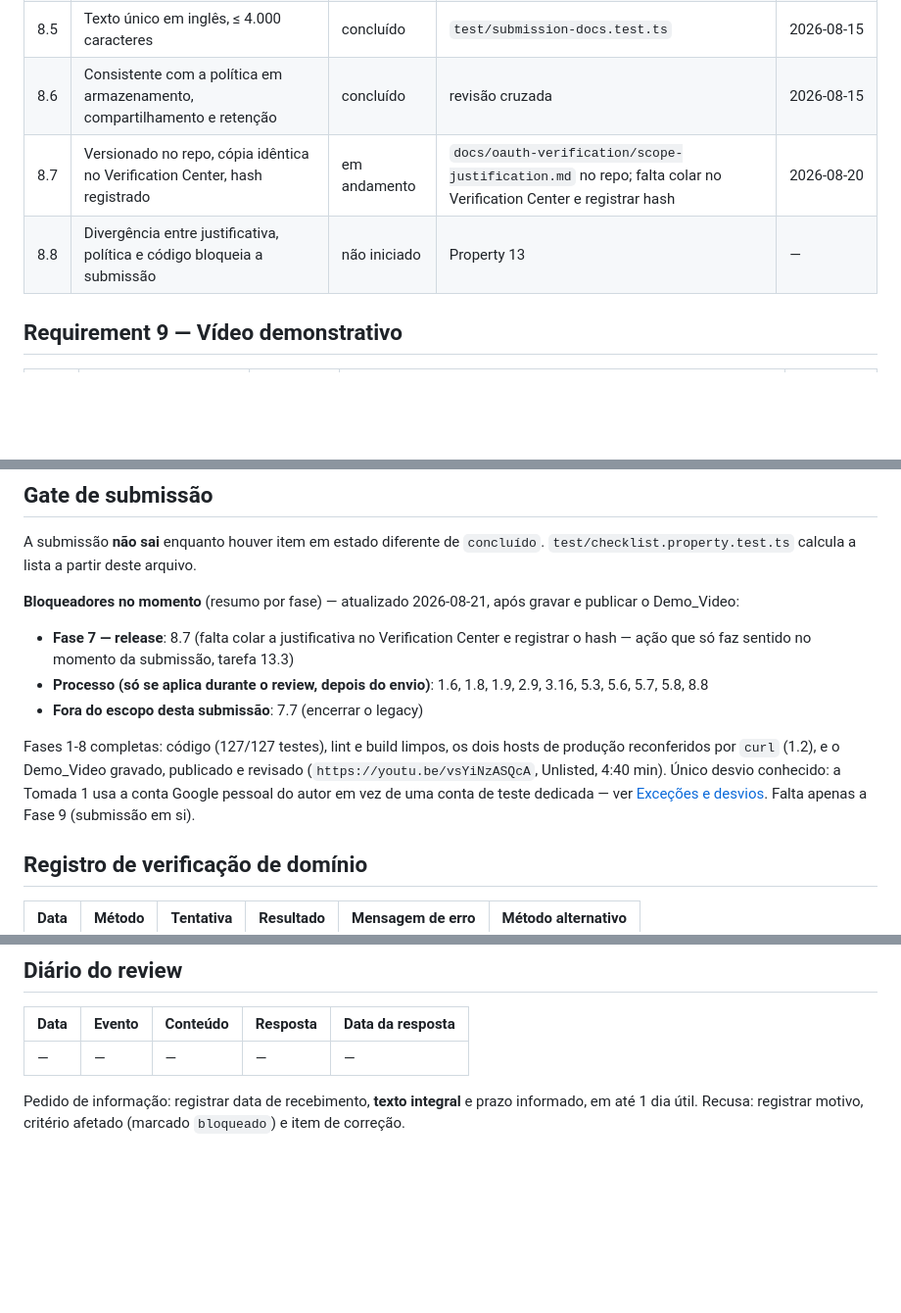
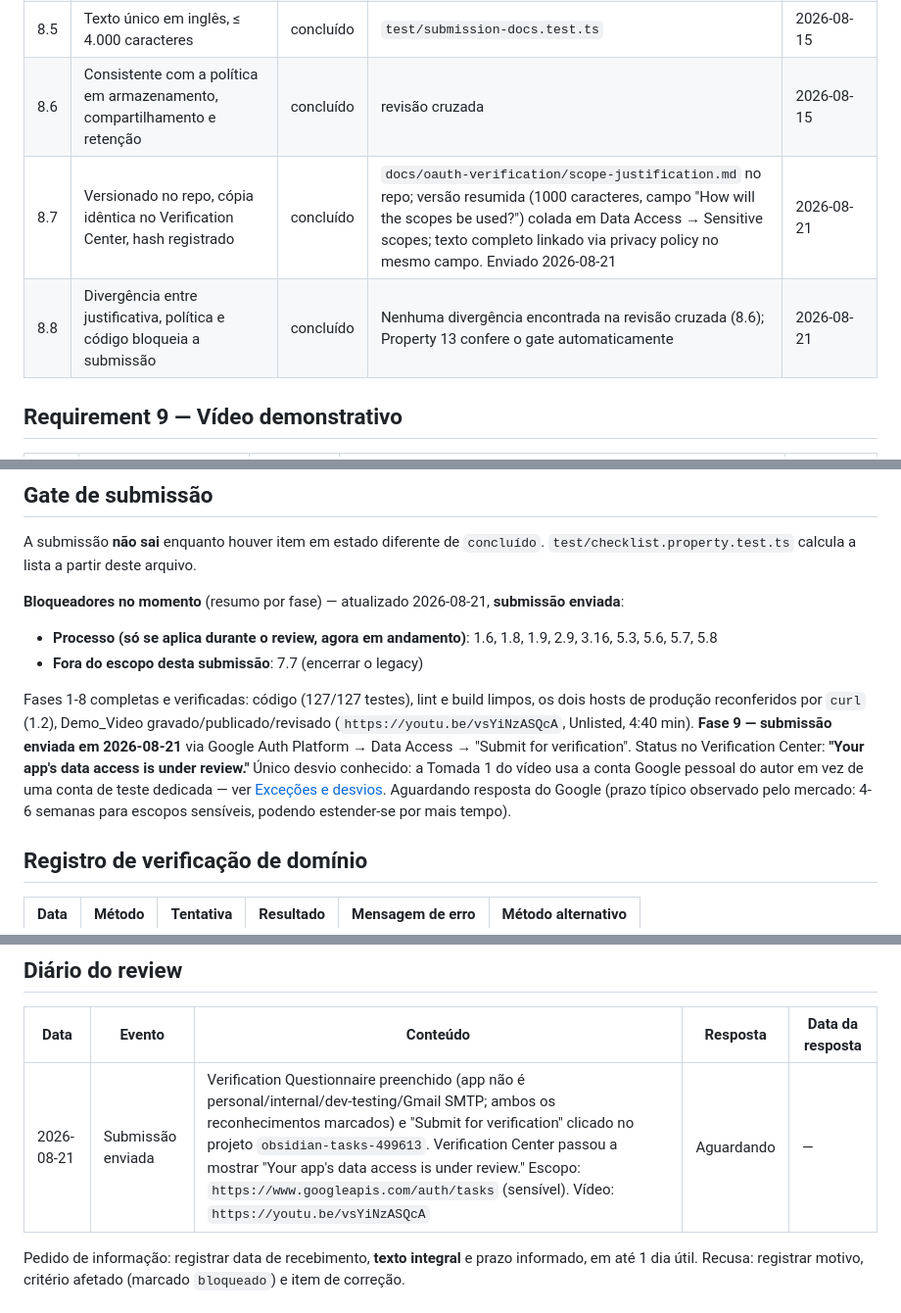
Before and after one commit to jnagase/obsidian-momentum, a Markdown page: docs/oauth-verification/submission-checklist.md, 3 parts joined by grey strips. Shown at 98% size. Drawn GitHub-style; blank space fills up the shorter version.

Commit message:
OAuth verification: submission sent to Google, Phase 9 in progress
Verification submitted 2026-08-21 via Google Auth Platform (Data Access -> Submit for verification) on project obsidian-tasks-499613. Scope: https://www.googleapis.com/auth/tasks (sensitive). Verification Center now shows "Your app data access is under review."

Checklist items 8.7 and 8.8 marked done; submission log entry added under Diario do review. Gate is empty per Property 13 (127/127 tests pass).

Remaining work is monitoring the review (task 13.4) and reacting to any request from Google - no further code or platform changes needed unless Google asks for one.

```diff
--- a/docs/oauth-verification/submission-checklist.md
+++ b/docs/oauth-verification/submission-checklist.md
@@ -137,8 +137,8 @@ Tracking document for the verification of project `obsidian-tasks-499613`.
 | 8.4 | Declara as 4 restrições de Limited Use explicitamente | concluído | `scope-justification.md` | 2026-08-15 |
 | 8.5 | Texto único em inglês, ≤ 4.000 caracteres | concluído | `test/submission-docs.test.ts` | 2026-08-15 |
 | 8.6 | Consistente com a política em armazenamento, compartilhamento e retenção | concluído | revisão cruzada | 2026-08-15 |
-| 8.7 | Versionado no repo, cópia idêntica no Verification Center, hash registrado | em andamento | `docs/oauth-verification/scope-justification.md` no repo; falta colar no Verification Center e registrar hash | 2026-08-20 |
-| 8.8 | Divergência entre justificativa, política e código bloqueia a submissão | não iniciado | Property 13 | — |
+| 8.7 | Versionado no repo, cópia idêntica no Verification Center, hash registrado | concluído | `docs/oauth-verification/scope-justification.md` no repo; versão resumida (1000 caracteres, campo "How will the scopes be used?") colada em Data Access → Sensitive scopes; texto completo linkado via privacy policy no mesmo campo. Enviado 2026-08-21 | 2026-08-21 |
+| 8.8 | Divergência entre justificativa, política e código bloqueia a submissão | concluído | Nenhuma divergência encontrada na revisão cruzada (8.6); Property 13 confere o gate automaticamente | 2026-08-21 |
 
 ## Requirement 9 — Vídeo demonstrativo
 
@@ -163,20 +163,20 @@ Tracking document for the verification of project `obsidian-tasks-499613`.
 A submissão **não sai** enquanto houver item em estado diferente de `concluído`.
 `test/checklist.property.test.ts` calcula a lista a partir deste arquivo.
 
-**Bloqueadores no momento** (resumo por fase) — atualizado 2026-08-21, após gravar e publicar o
-Demo_Video:
+**Bloqueadores no momento** (resumo por fase) — atualizado 2026-08-21, **submissão enviada**:
 
-- **Fase 7 — release**: 8.7 (falta colar a justificativa no Verification Center e registrar o
-  hash — ação que só faz sentido no momento da submissão, tarefa 13.3)
-- **Processo (só se aplica durante o review, depois do envio)**: 1.6, 1.8, 1.9, 2.9, 3.16, 5.3,
-  5.6, 5.7, 5.8, 8.8
+- **Processo (só se aplica durante o review, agora em andamento)**: 1.6, 1.8, 1.9, 2.9, 3.16, 5.3,
+  5.6, 5.7, 5.8
 - **Fora do escopo desta submissão**: 7.7 (encerrar o legacy)
 
-Fases 1-8 completas: código (127/127 testes), lint e build limpos, os dois hosts de produção
-reconferidos por `curl` (1.2), e o Demo_Video gravado, publicado e revisado
-(`https://youtu.be/vsYiNzASQcA`, Unlisted, 4:40 min). Único desvio conhecido: a Tomada 1 usa a
-conta Google pessoal do autor em vez de uma conta de teste dedicada — ver
-[Exceções e desvios](#exceções-e-desvios). Falta apenas a Fase 9 (submissão em si).
+Fases 1-8 completas e verificadas: código (127/127 testes), lint e build limpos, os dois hosts de
+produção reconferidos por `curl` (1.2), Demo_Video gravado/publicado/revisado
+(`https://youtu.be/vsYiNzASQcA`, Unlisted, 4:40 min). **Fase 9 — submissão enviada em 2026-08-21**
+via Google Auth Platform → Data Access → "Submit for verification". Status no Verification
+Center: **"Your app's data access is under review."** Único desvio conhecido: a Tomada 1 do vídeo
+usa a conta Google pessoal do autor em vez de uma conta de teste dedicada — ver
+[Exceções e desvios](#exceções-e-desvios). Aguardando resposta do Google (prazo típico observado
+pelo mercado: 4-6 semanas para escopos sensíveis, podendo estender-se por mais tempo).
 
 ## Registro de verificação de domínio
 
@@ -203,7 +203,7 @@ vídeo consome 1 vaga.
 
 | Data | Evento | Conteúdo | Resposta | Data da resposta |
 | --- | --- | --- | --- | --- |
-| — | — | — | — | — |
+| 2026-08-21 | Submissão enviada | Verification Questionnaire preenchido (app não é personal/internal/dev-testing/Gmail SMTP; ambos os reconhecimentos marcados) e "Submit for verification" clicado no projeto `obsidian-tasks-499613`. Verification Center passou a mostrar "Your app's data access is under review." Escopo: `https://www.googleapis.com/auth/tasks` (sensível). Vídeo: `https://youtu.be/vsYiNzASQcA` | Aguardando | — |
 
 Pedido de informação: registrar data de recebimento, **texto integral** e prazo informado, em até
 1 dia útil. Recusa: registrar motivo, critério afetado (marcado `bloqueado`) e item de correção.
```
Also changed, not shown: 1 other file.
